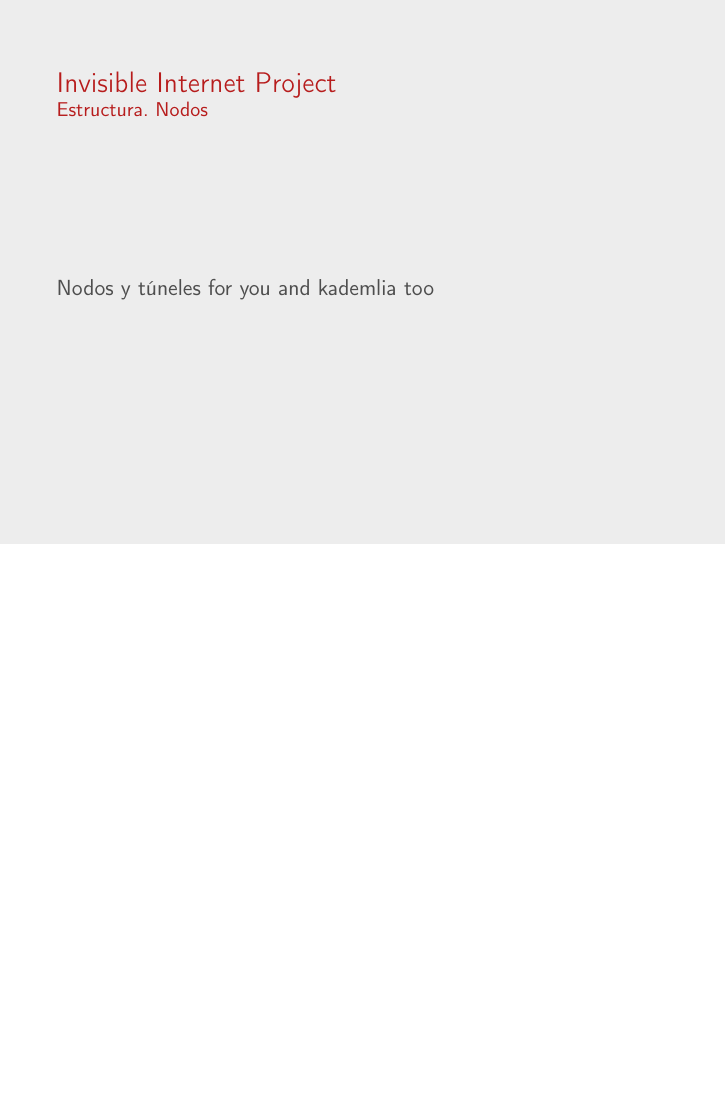
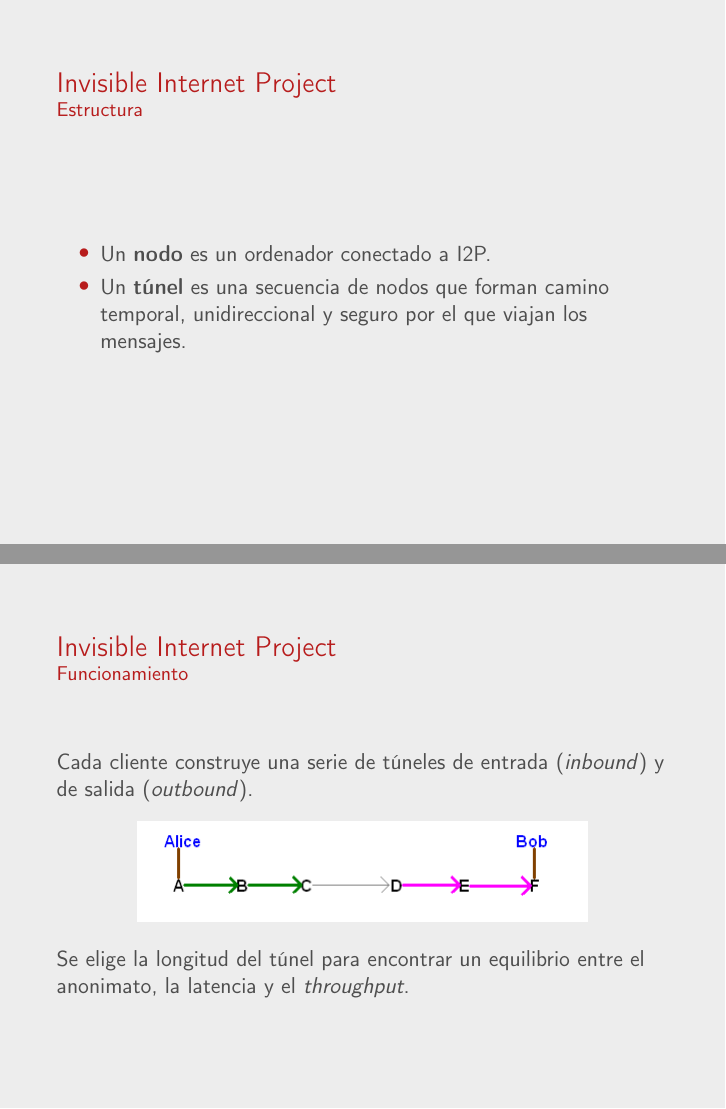
Before and after one commit to thealberteitor/Trabajo-Fundamentos-de-Redes, LaTeX slides (presentacion.tex): page 10 of 12 before the commit and pages 10 and 11 of 15 after it, the two joined at a grey line, the shorter picture padded with empty space. Compiled offline with pdfLaTeX.

Commit message:
Acabado nodos y túneles

```diff
--- a/presentacion.tex
+++ b/presentacion.tex
@@ -207,10 +207,29 @@
 \end{frame}
 
 
-\begin{frame}{Invisible Internet Project}{Estructura. Nodos}
 
-	Nodos y túneles for you
-	and kademlia too
+\begin{frame}{Invisible Internet Project}{Estructura}
+
+\begin{itemize}
+\item Un \textbf{nodo} es un ordenador conectado a I2P.
+\item Un \textbf{túnel} es una secuencia de nodos que forman camino temporal, unidireccional y seguro por el que viajan los mensajes.
+\end{itemize}
+
 
 \end{frame}
 
+
+
+\begin{frame}{Invisible Internet Project}{Funcionamiento}
+
+Cada cliente construye una serie de túneles de entrada (\textit{inbound}) y de salida (\textit{outbound}).
+
+
+\begin{figure}
+	\centering
+	\includegraphics{img/alice_bob_tunnel}
+\end{figure}
+
+Se elige la longitud del túnel para encontrar un equilibrio entre el anonimato, la latencia y el \textit{throughput}.
+
+\end{frame}
```
Also changed, not shown: presentacion.pdf, presentacion.tex (30 more changed lines).
